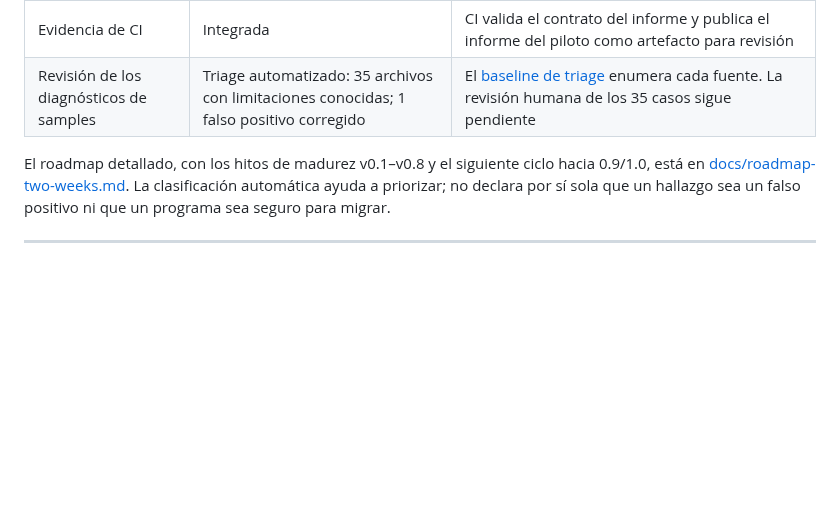
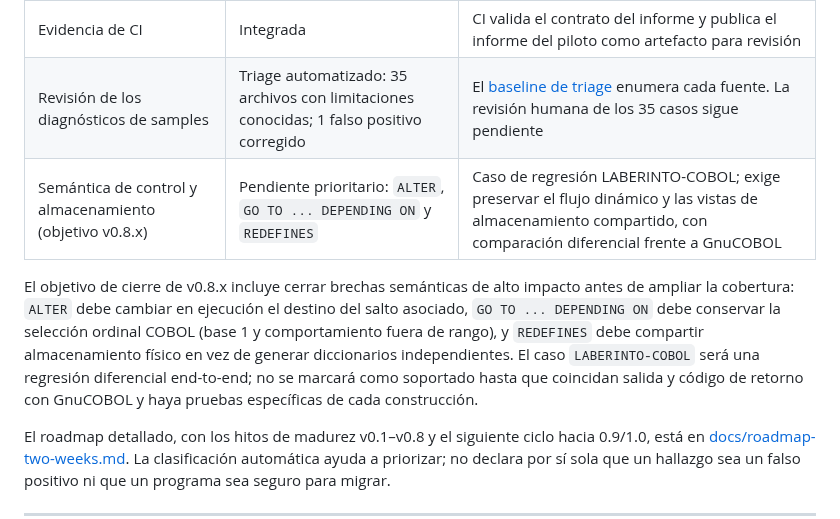
Before and after one commit to orbitalronin94/cobol2py, a Markdown page: README.md, the part around the change. Rendered like a GitHub page; blank space fills up the shorter version.

Commit message:
docs: add v0.8 dynamic control and REDEFINES goals

```diff
--- a/README.md
+++ b/README.md
@@ -18,6 +18,9 @@ El plan inicial de diez días se ha ampliado hasta un hito de ingeniería 0.8: t
 | Agente web | Demo heurística local | Selección de archivos, hallazgos y exportación; el análisis web no sustituye al CLI Python |
 | Evidencia de CI | Integrada | CI valida el contrato del informe y publica el informe del piloto como artefacto para revisión |
 | Revisión de los diagnósticos de samples | Triage automatizado: 35 archivos con limitaciones conocidas; 1 falso positivo corregido | El [baseline de triage](docs/pilot-diagnostics-baseline.md) enumera cada fuente. La revisión humana de los 35 casos sigue pendiente |
+| Semántica de control y almacenamiento (objetivo v0.8.x) | Pendiente prioritario: `ALTER`, `GO TO ... DEPENDING ON` y `REDEFINES` | Caso de regresión LABERINTO-COBOL; exige preservar el flujo dinámico y las vistas de almacenamiento compartido, con comparación diferencial frente a GnuCOBOL |
+
+El objetivo de cierre de v0.8.x incluye cerrar brechas semánticas de alto impacto antes de ampliar la cobertura: `ALTER` debe cambiar en ejecución el destino del salto asociado, `GO TO ... DEPENDING ON` debe conservar la selección ordinal COBOL (base 1 y comportamiento fuera de rango), y `REDEFINES` debe compartir almacenamiento físico en vez de generar diccionarios independientes. El caso `LABERINTO-COBOL` será una regresión diferencial end-to-end; no se marcará como soportado hasta que coincidan salida y código de retorno con GnuCOBOL y haya pruebas específicas de cada construcción.
 
 El roadmap detallado, con los hitos de madurez v0.1–v0.8 y el siguiente ciclo hacia 0.9/1.0, está en [docs/roadmap-two-weeks.md](docs/roadmap-two-weeks.md). La clasificación automática ayuda a priorizar; no declara por sí sola que un hallazgo sea un falso positivo ni que un programa sea seguro para migrar.
 
```
